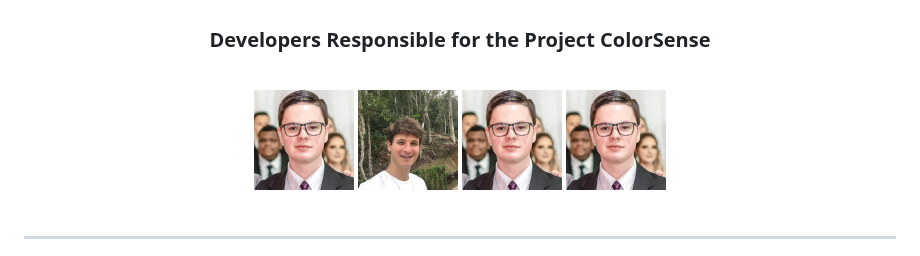
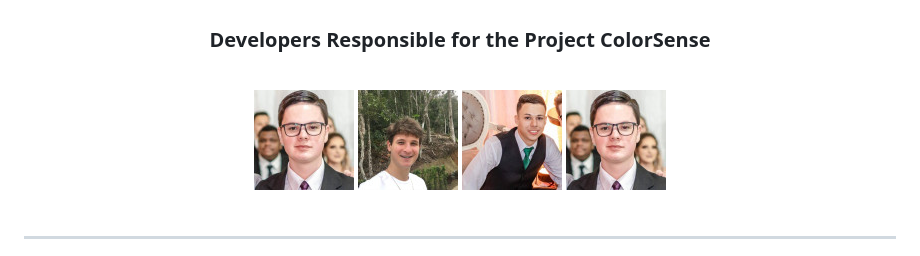
Before and after one commit to ArthurEstevan/Unifebe_Project_ColorSense_2023, a Markdown page: README.md, the part around the change. Drawn GitHub-style.

```diff
--- a/README.md
+++ b/README.md
@@ -22,7 +22,7 @@
 
  <img src="icons/Cassio.jpg">
  <img src="icons/arthur.jpg">
- <img src="icons/Cassio.jpg">
+ <img src="icons/Tobias.jpg">
  <img src="icons/Cassio.jpg">
 </div>
 
```
